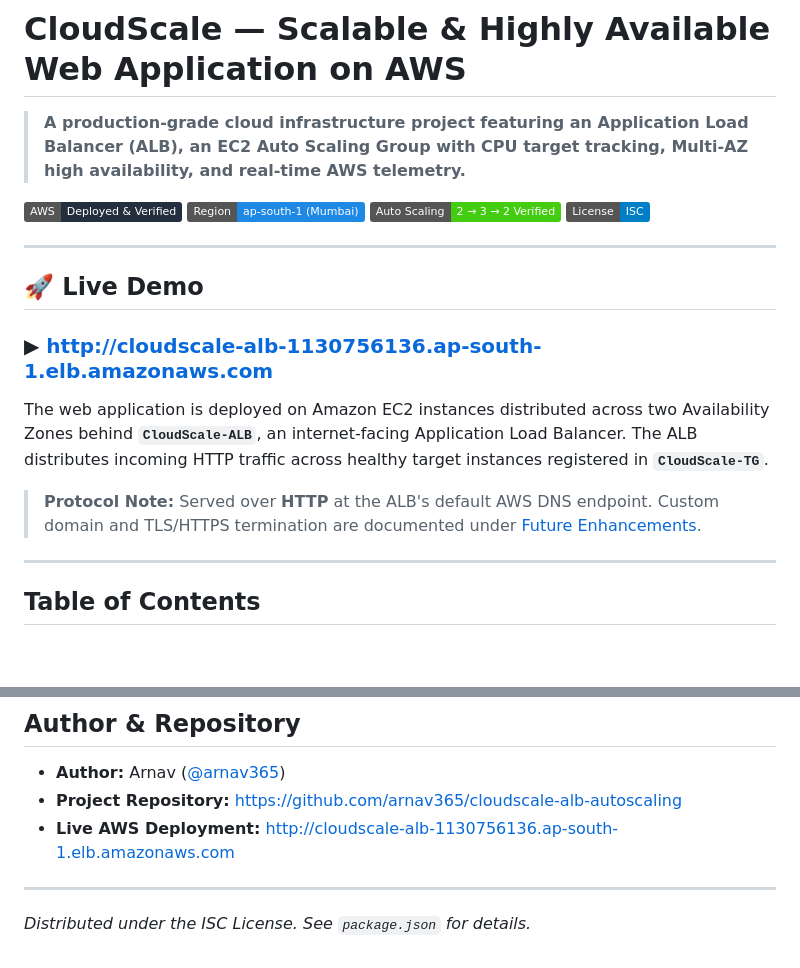
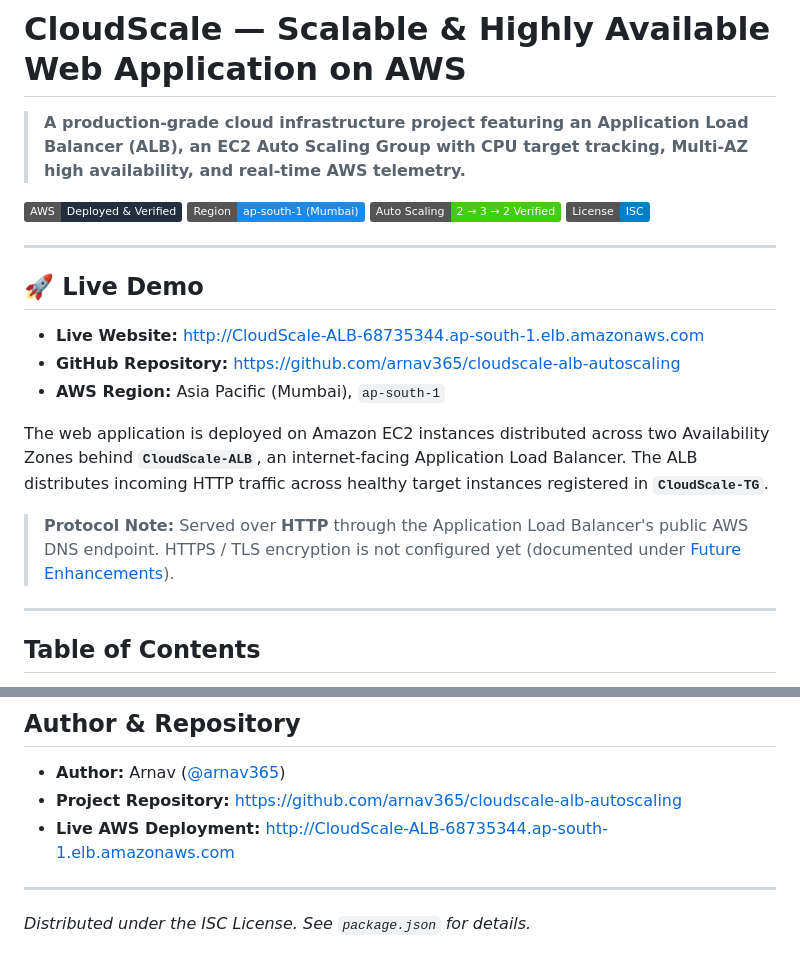
Before and after one commit to arnav365/cloudscale-alb-autoscaling, a Markdown page: README.md, 2 parts joined by grey strips. Drawn GitHub-style; badges without logos; blank space fills up the shorter version.

Commit message:
docs: add live website URL to README

```diff
--- a/README.md
+++ b/README.md
@@ -11,11 +11,13 @@
 
 ## 🚀 Live Demo
 
-### ▶ **[http://cloudscale-alb-1130756136.ap-south-1.elb.amazonaws.com](http://cloudscale-alb-1130756136.ap-south-1.elb.amazonaws.com)**
+- **Live Website:** [http://CloudScale-ALB-68735344.ap-south-1.elb.amazonaws.com](http://CloudScale-ALB-68735344.ap-south-1.elb.amazonaws.com)
+- **GitHub Repository:** [https://github.com/arnav365/cloudscale-alb-autoscaling](https://github.com/arnav365/cloudscale-alb-autoscaling)
+- **AWS Region:** Asia Pacific (Mumbai), `ap-south-1`
 
 The web application is deployed on Amazon EC2 instances distributed across two Availability Zones behind **`CloudScale-ALB`**, an internet-facing Application Load Balancer. The ALB distributes incoming HTTP traffic across healthy target instances registered in **`CloudScale-TG`**.
 
-> **Protocol Note:** Served over **HTTP** at the ALB's default AWS DNS endpoint. Custom domain and TLS/HTTPS termination are documented under [Future Enhancements](#future-enhancements).
+> **Protocol Note:** Served over **HTTP** through the Application Load Balancer's public AWS DNS endpoint. HTTPS / TLS encryption is not configured yet (documented under [Future Enhancements](#future-enhancements)).
 
 ---
 
@@ -358,7 +360,7 @@ The web interface features two distinct evaluation layers:
 
 - **Author:** Arnav ([@arnav365](https://github.com/arnav365))
 - **Project Repository:** [https://github.com/arnav365/cloudscale-alb-autoscaling](https://github.com/arnav365/cloudscale-alb-autoscaling)
-- **Live AWS Deployment:** [http://cloudscale-alb-1130756136.ap-south-1.elb.amazonaws.com](http://cloudscale-alb-1130756136.ap-south-1.elb.amazonaws.com)
+- **Live AWS Deployment:** [http://CloudScale-ALB-68735344.ap-south-1.elb.amazonaws.com](http://CloudScale-ALB-68735344.ap-south-1.elb.amazonaws.com)
 
 ---
 *Distributed under the ISC License. See `package.json` for details.*
```
Also changed, not shown: other parts of README.md (+1 -1 lines).
